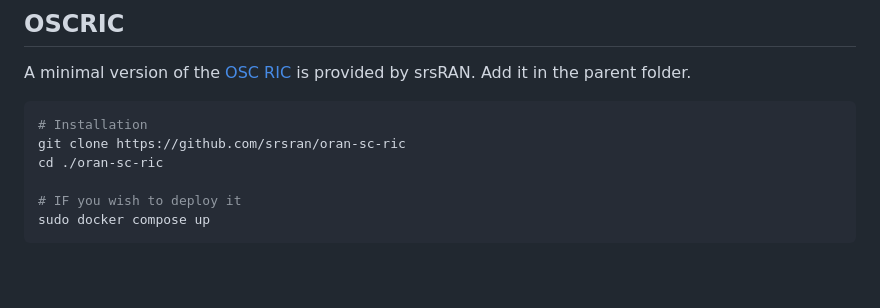
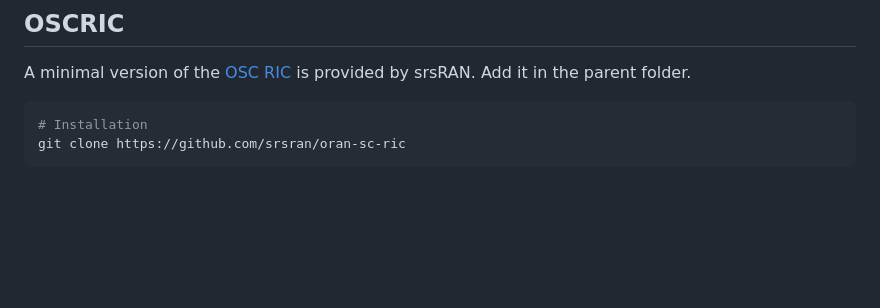
Before and after one commit to SystronLab/srsRAN-ZMQ, a Markdown page: README.md, the part around the change. Rendered like a GitHub page; blank space fills up the shorter version.

Commit message:
Running the network section changed

````diff
--- a/README.md
+++ b/README.md
@@ -125,10 +125,6 @@ A minimal version of the [OSC RIC](https://github.com/srsran/oran-sc-ric/tree/ma
 ```bash
 # Installation
 git clone https://github.com/srsran/oran-sc-ric
-cd ./oran-sc-ric
-
-# IF you wish to deploy it
-sudo docker compose up
 ```
 
 <br>
````
